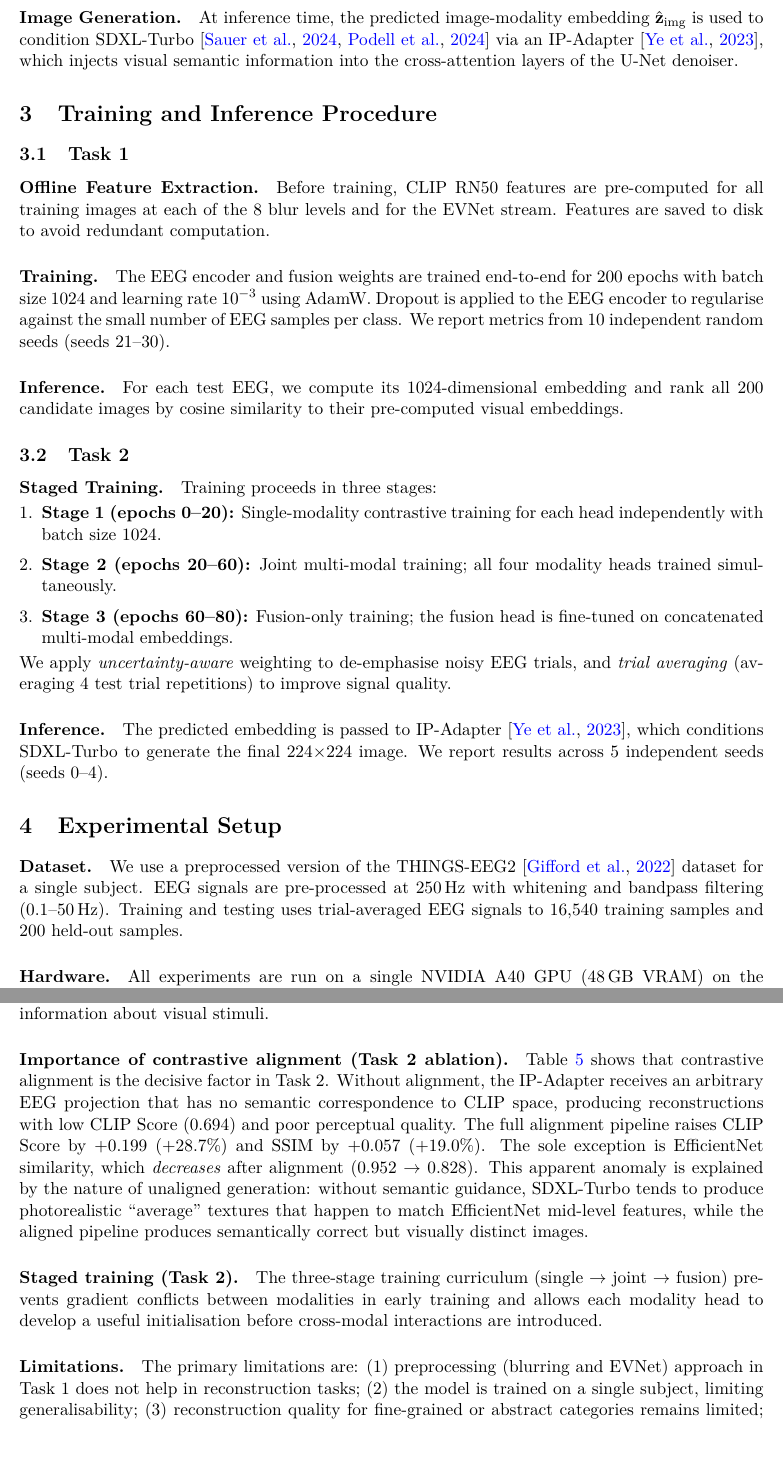
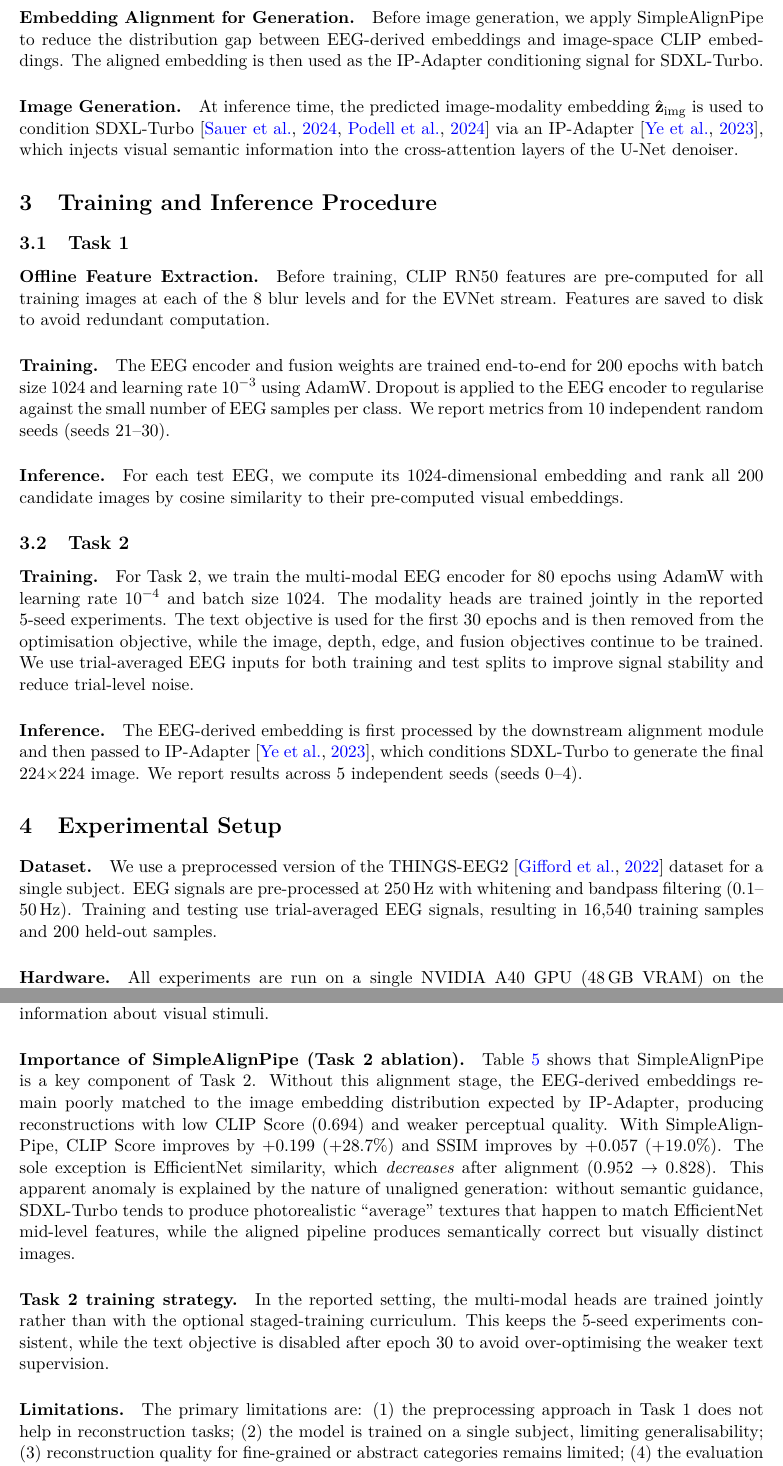
Before and after one commit to Chikit-WONG/Brain-to-Image-Retrieval-and-Reconstructionvia-Multi-Modal-EEG-Alignment, a LaTeX paper (main.tex): two parts of pages 5 and 10 of 13, joined at a grey line, cut at the place of the change. Compiled offline with pdfLaTeX.

Commit message:
Task 2 is no longer described as three-stage training and uncertainty-aware weighting, but as actual joint training, text objective for the first 30 epochs, and trial-averaged inputs; Task 2 ablation is changed to a comparison before and after SimpleAlignPipe; the description of the SimpleAlignPipe method is added; the repeated fig:placeholder label, inconsistent names of CogCapPro, the description of dataset averaging, test-label disclosure, and some English grammar issues are corrected.

```diff
--- a/main.tex
+++ b/main.tex
@@ -141,6 +141,10 @@ Each modality head consists of fully-connected layers with residual connections,
 
 \paragraph{Multi-Modal Alignment.}
 Each modality head is trained with SCM-Loss~\citep{ccp2026} against frozen CLIP targets. A fusion encoder integrates all four modalities via cross-modal attention, followed by a shared-trunk alignment module that maps them into a unified image embedding space.
+
+\paragraph{Embedding Alignment for Generation.}
+Before image generation, we apply SimpleAlignPipe to reduce the distribution gap between EEG-derived embeddings and image-space CLIP embeddings.
+The aligned embedding is then used as the IP-Adapter conditioning signal for SDXL-Turbo.
 
 \paragraph{Image Generation.}
 At inference time, the predicted image-modality embedding $\hat{\mathbf{z}}_\text{img}$ is used to condition SDXL-Turbo~\citep{sauer2023sdxlturbo,podell2023sdxl} via an IP-Adapter~\citep{ye2023ipadapter}, which injects visual semantic information into the cross-attention layers of the U-Net denoiser.
@@ -165,17 +169,14 @@ For each test EEG, we compute its 1024-dimensional embedding and rank all 200 ca
 
 \subsection{Task 2}
 
-\paragraph{Staged Training.}
-Training proceeds in three stages:
-\begin{enumerate}[leftmargin=*, topsep=2pt, itemsep=1pt]
-  \item \textbf{Stage 1 (epochs 0--20):} Single-modality contrastive training for each head independently with batch size 1024.
-  \item \textbf{Stage 2 (epochs 20--60):} Joint multi-modal training; all four modality heads trained simultaneously.
-  \item \textbf{Stage 3 (epochs 60--80):} Fusion-only training; the fusion head is fine-tuned on concatenated multi-modal embeddings.
-\end{enumerate}
-We apply \emph{uncertainty-aware} weighting to de-emphasise noisy EEG trials, and \emph{trial averaging} (averaging 4 test trial repetitions) to improve signal quality.
+\paragraph{Training.}
+For Task~2, we train the multi-modal EEG encoder for 80 epochs using AdamW with learning rate $10^{-4}$ and batch size 1024.
+The modality heads are trained jointly in the reported 5-seed experiments.
+The text objective is used for the first 30 epochs and is then removed from the optimisation objective, while the image, depth, edge, and fusion objectives continue to be trained.
+We use trial-averaged EEG inputs for both training and test splits to improve signal stability and reduce trial-level noise.
 
 \paragraph{Inference.}
-The predicted embedding is passed to IP-Adapter~\citep{ye2023ipadapter}, which conditions SDXL-Turbo to generate the final 224$\times$224 image.
+The EEG-derived embedding is first processed by the downstream alignment module and then passed to IP-Adapter~\citep{ye2023ipadapter}, which conditions SDXL-Turbo to generate the final 224$\times$224 image.
 We report results across 5 independent seeds (seeds 0--4).
 
 % ================================================================
@@ -185,7 +186,7 @@ We report results across 5 independent seeds (seeds 0--4).
 \paragraph{Dataset.}
 We use a preprocessed version of the THINGS-EEG2~\citep{gifford2022thingseeg2data} dataset for a single subject.
 EEG signals are pre-processed at 250\,Hz with whitening and bandpass filtering (0.1--50\,Hz).
-Training and testing uses trial-averaged EEG signals to 16,540 training samples and 200 held-out samples.
+Training and testing use trial-averaged EEG signals, resulting in 16,540 training samples and 200 held-out samples.
 
 \paragraph{Hardware.}
 All experiments are run on a single NVIDIA A40 GPU (48\,GB VRAM) on the HKUST(GZ) HPC cluster.
@@ -391,18 +391,19 @@ The EVNet biologically-inspired processing block introduces additional diversity
 The softmax fusion gate for blur and EVNet allows the model to learn an optimal weighting.
 Results in Table~\ref{tab:ablation_task1} show that combining both streams outperforms either alone, confirming that they carry complementary information about visual stimuli.
 
-\paragraph{Importance of contrastive alignment (Task 2 ablation).}
-Table~\ref{tab:ablation_task2} shows that contrastive alignment is the decisive factor in Task~2.
-Without alignment, the IP-Adapter receives an arbitrary EEG projection that has no semantic correspondence to CLIP space, producing reconstructions with low CLIP Score (0.694) and poor perceptual quality.
-The full alignment pipeline raises CLIP Score by $+0.199$ ($+28.7\%$) and SSIM by $+0.057$ ($+19.0\%$).
+\paragraph{Importance of SimpleAlignPipe (Task 2 ablation).}
+Table~\ref{tab:ablation_task2} shows that SimpleAlignPipe is a key component of Task~2.
+Without this alignment stage, the EEG-derived embeddings remain poorly matched to the image embedding distribution expected by IP-Adapter, producing reconstructions with low CLIP Score (0.694) and weaker perceptual quality.
+With SimpleAlignPipe, CLIP Score improves by $+0.199$ ($+28.7\%$) and SSIM improves by $+0.057$ ($+19.0\%$).
 The sole exception is EfficientNet similarity, which \emph{decreases} after alignment (0.952 $\to$ 0.828).
 This apparent anomaly is explained by the nature of unaligned generation: without semantic guidance, SDXL-Turbo tends to produce photorealistic ``average'' textures that happen to match EfficientNet mid-level features, while the aligned pipeline produces semantically correct but visually distinct images.
 
-\paragraph{Staged training (Task 2).}
-The three-stage training curriculum (single $\to$ joint $\to$ fusion) prevents gradient conflicts between modalities in early training and allows each modality head to develop a useful initialisation before cross-modal interactions are introduced.
+\paragraph{Task 2 training strategy.}
+In the reported setting, the multi-modal heads are trained jointly rather than with the optional staged-training curriculum.
+This keeps the 5-seed experiments consistent, while the text objective is disabled after epoch 30 to avoid over-optimising the weaker text supervision.
 
 \paragraph{Limitations.}
-The primary limitations are: (1) preprocessing (blurring and EVNet) approach in Task 1 does not help in reconstruction tasks; (2) the model is trained on a single subject, limiting generalisability; (3) reconstruction quality for fine-grained or abstract categories remains limited; (4) the evaluation pool of 200 classes, while standard, is relatively small.
+The primary limitations are: (1) the preprocessing approach in Task~1 does not help in reconstruction tasks; (2) the model is trained on a single subject, limiting generalisability; (3) reconstruction quality for fine-grained or abstract categories remains limited; (4) the evaluation pool of 200 classes, while standard, is relatively small.
 
 % ================================================================
 \section{External Resources Disclosure}
```
Also changed, not shown: main.tex (52 more changed lines).
